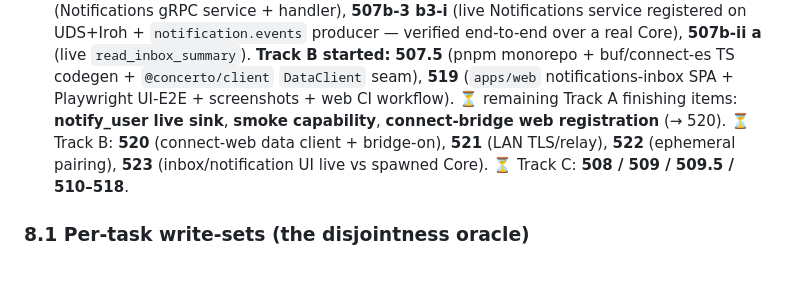
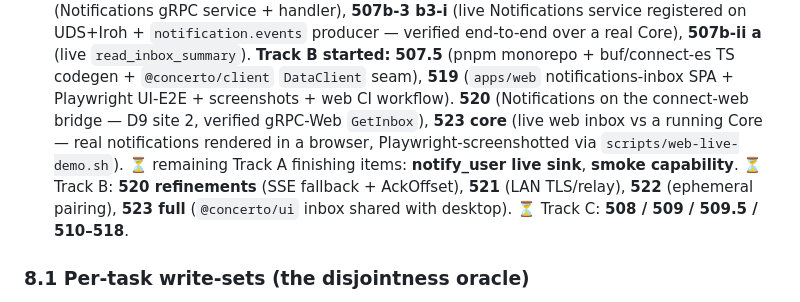
Before and after one commit to aminry/concerto, a Markdown page: tasks/v1.0/PHASE5_PLANNING.md, the part around the change. Drawn GitHub-style; blank space fills up the shorter version.

Commit message:
phase-5: completion state — 520 + live web inbox (523 core) done
Co-Authored-By: Claude Opus 4.8 (1M context) <noreply@anthropic.com>

```diff
--- a/tasks/v1.0/PHASE5_PLANNING.md
+++ b/tasks/v1.0/PHASE5_PLANNING.md
@@ -284,10 +284,12 @@ active-viewing seam), **505** (ActOnChip + prefs), **506** (privacy proptest), *
 UDS+Iroh + `notification.events` producer — verified end-to-end over a real Core), **507b-ii a** (live
 `read_inbox_summary`). **Track B started:** **507.5** (pnpm monorepo + buf/connect-es TS codegen + `@concerto/client`
 `DataClient` seam), **519** (`apps/web` notifications-inbox SPA + Playwright UI-E2E + screenshots +
-web CI workflow). ⏳ remaining Track A finishing items: **notify_user live sink**, **smoke capability**,
-**connect-bridge web registration** (→ 520). ⏳ Track B: **520** (connect-web data client + bridge-on),
-**521** (LAN TLS/relay), **522** (ephemeral pairing), **523** (inbox/notification UI live vs spawned
-Core). ⏳ Track C: **508 / 509 / 509.5 / 510–518**.
+web CI workflow). **520** (Notifications on the connect-web bridge — D9 site 2, verified gRPC-Web `GetInbox`), **523 core**
+(live web inbox vs a running Core — real notifications rendered in a browser, Playwright-screenshotted
+via `scripts/web-live-demo.sh`). ⏳ remaining Track A finishing items: **notify_user live sink**,
+**smoke capability**. ⏳ Track B: **520 refinements** (SSE fallback + AckOffset), **521** (LAN TLS/relay),
+**522** (ephemeral pairing), **523 full** (`@concerto/ui` inbox shared with desktop). ⏳ Track C: **508
+/ 509 / 509.5 / 510–518**.
 
 ### 8.1 Per-task write-sets (the disjointness oracle)
 
```
